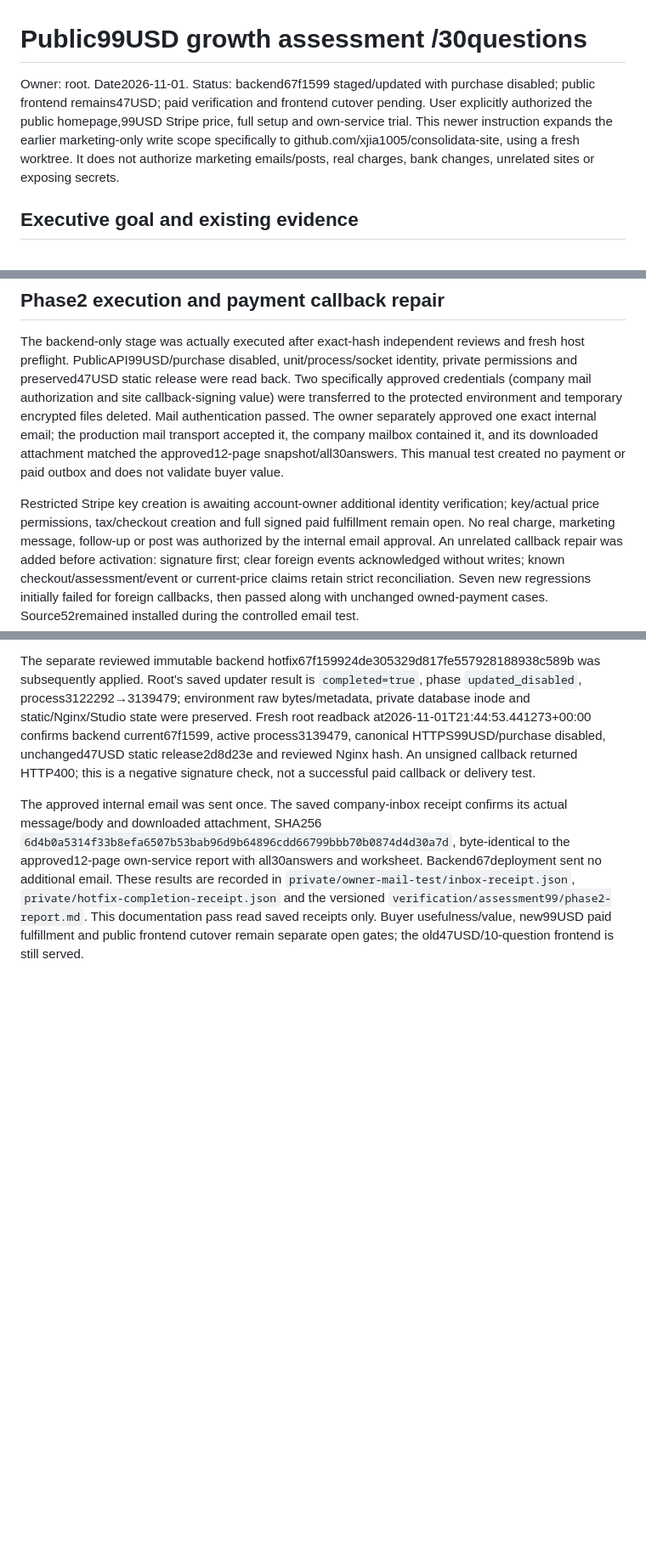
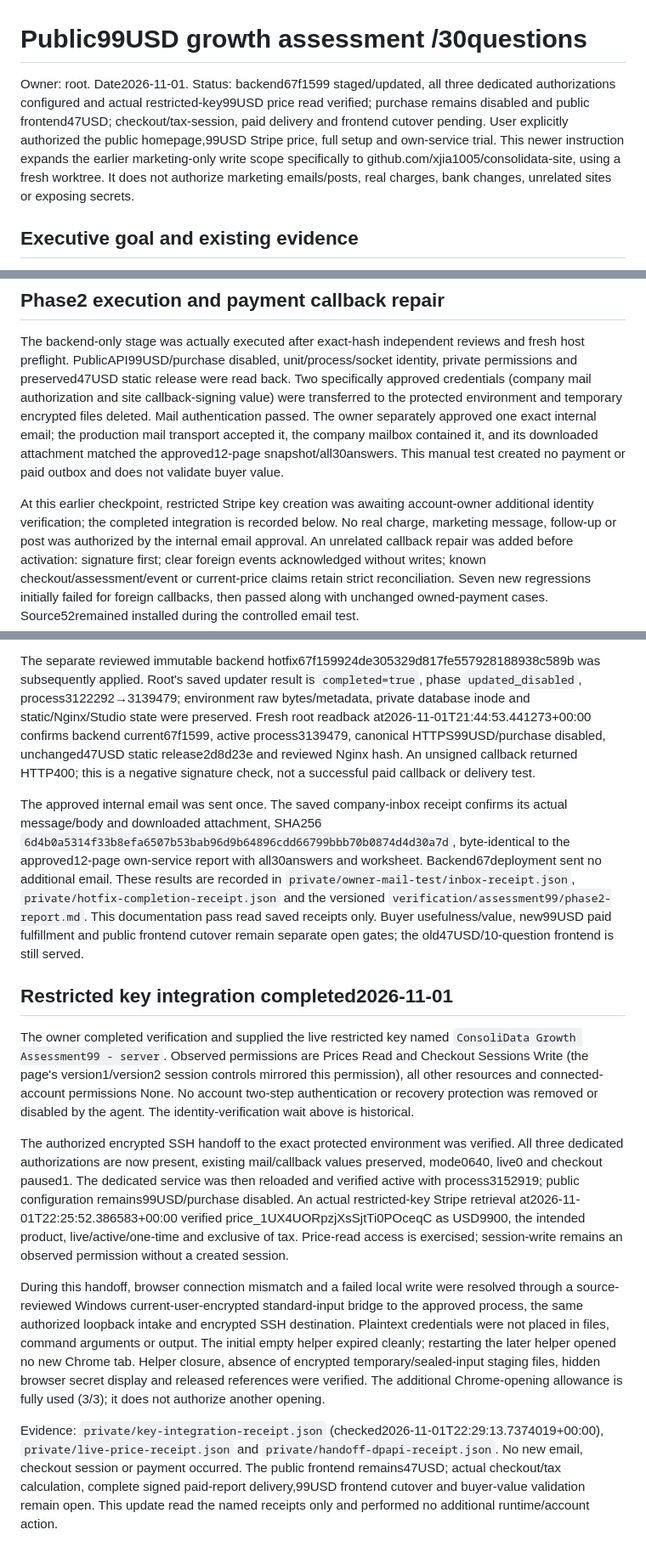
Before and after one commit to xjia1005/consolidata-site, a Markdown page: docs/tasks/2026-11-01-public-assessment-99.md, 3 parts joined by grey strips. Shown at 85% size. Drawn GitHub-style; blank space fills up the shorter version.

```diff
--- a/docs/tasks/2026-11-01-public-assessment-99.md
+++ b/docs/tasks/2026-11-01-public-assessment-99.md
@@ -1,6 +1,6 @@
 # Public99USD growth assessment /30questions
 
-Owner: root. Date2026-11-01. Status: backend67f1599 staged/updated with purchase disabled; public frontend remains47USD; paid verification and frontend cutover pending. User explicitly authorized the public homepage,99USD Stripe price, full setup and own-service trial. This newer instruction expands the earlier marketing-only write scope specifically to github.com/xjia1005/consolidata-site, using a fresh worktree. It does not authorize marketing emails/posts, real charges, bank changes, unrelated sites or exposing secrets.
+Owner: root. Date2026-11-01. Status: backend67f1599 staged/updated, all three dedicated authorizations configured and actual restricted-key99USD price read verified; purchase remains disabled and public frontend47USD; checkout/tax-session, paid delivery and frontend cutover pending. User explicitly authorized the public homepage,99USD Stripe price, full setup and own-service trial. This newer instruction expands the earlier marketing-only write scope specifically to github.com/xjia1005/consolidata-site, using a fresh worktree. It does not authorize marketing emails/posts, real charges, bank changes, unrelated sites or exposing secrets.
 
 ## Executive goal and existing evidence
 
@@ -60,8 +60,18 @@ Deployment review found live-off would halt paid delivery during checkout rollba
 
 The backend-only stage was actually executed after exact-hash independent reviews and fresh host preflight. PublicAPI99USD/purchase disabled, unit/process/socket identity, private permissions and preserved47USD static release were read back. Two specifically approved credentials (company mail authorization and site callback-signing value) were transferred to the protected environment and temporary encrypted files deleted. Mail authentication passed. The owner separately approved one exact internal email; the production mail transport accepted it, the company mailbox contained it, and its downloaded attachment matched the approved12-page snapshot/all30answers. This manual test created no payment or paid outbox and does not validate buyer value.
 
-Restricted Stripe key creation is awaiting account-owner additional identity verification; key/actual price permissions, tax/checkout creation and full signed paid fulfillment remain open. No real charge, marketing message, follow-up or post was authorized by the internal email approval. An unrelated callback repair was added before activation: signature first; clear foreign events acknowledged without writes; known checkout/assessment/event or current-price claims retain strict reconciliation. Seven new regressions initially failed for foreign callbacks, then passed along with unchanged owned-payment cases. Source52remained installed during the controlled email test.
+At this earlier checkpoint, restricted Stripe key creation was awaiting account-owner additional identity verification; the completed integration is recorded below. No real charge, marketing message, follow-up or post was authorized by the internal email approval. An unrelated callback repair was added before activation: signature first; clear foreign events acknowledged without writes; known checkout/assessment/event or current-price claims retain strict reconciliation. Seven new regressions initially failed for foreign callbacks, then passed along with unchanged owned-payment cases. Source52remained installed during the controlled email test.
 
 The separate reviewed immutable backend hotfix67f159924de305329d817fe557928188938c589b was subsequently applied. Root's saved updater result is `completed=true`, phase `updated_disabled`, process3122292→3139479; environment raw bytes/metadata, private database inode and static/Nginx/Studio state were preserved. Fresh root readback at2026-11-01T21:44:53.441273+00:00 confirms backend current67f1599, active process3139479, canonical HTTPS99USD/purchase disabled, unchanged47USD static release2d8d23e and reviewed Nginx hash. An unsigned callback returned HTTP400; this is a negative signature check, not a successful paid callback or delivery test.
 
 The approved internal email was sent once. The saved company-inbox receipt confirms its actual message/body and downloaded attachment, SHA256 `6d4b0a5314f33b8efa6507b53bab96d9b64896cdd66799bbb70b0874d4d30a7d`, byte-identical to the approved12-page own-service report with all30answers and worksheet. Backend67deployment sent no additional email. These results are recorded in `private/owner-mail-test/inbox-receipt.json`, `private/hotfix-completion-receipt.json` and the versioned `verification/assessment99/phase2-report.md`. This documentation pass read saved receipts only. Buyer usefulness/value, new99USD paid fulfillment and public frontend cutover remain separate open gates; the old47USD/10-question frontend is still served.
+
+## Restricted key integration completed2026-11-01
+
+The owner completed verification and supplied the live restricted key named `ConsoliData Growth Assessment99 - server`. Observed permissions are Prices Read and Checkout Sessions Write (the page's version1/version2 session controls mirrored this permission), all other resources and connected-account permissions None. No account two-step authentication or recovery protection was removed or disabled by the agent. The identity-verification wait above is historical.
+
+The authorized encrypted SSH handoff to the exact protected environment was verified. All three dedicated authorizations are now present, existing mail/callback values preserved, mode0640, live0 and checkout paused1. The dedicated service was then reloaded and verified active with process3152919; public configuration remains99USD/purchase disabled. An actual restricted-key Stripe retrieval at2026-11-01T22:25:52.386583+00:00 verified price_1UX4UORpzjXsSjtTi0POceqC as USD9900, the intended product, live/active/one-time and exclusive of tax. Price-read access is exercised; session-write remains an observed permission without a created session.
+
+During this handoff, browser connection mismatch and a failed local write were resolved through a source-reviewed Windows current-user-encrypted standard-input bridge to the approved process, the same authorized loopback intake and encrypted SSH destination. Plaintext credentials were not placed in files, command arguments or output. The initial empty helper expired cleanly; restarting the later helper opened no new Chrome tab. Helper closure, absence of encrypted temporary/sealed-input staging files, hidden browser secret display and released references were verified. The additional Chrome-opening allowance is fully used (3/3); it does not authorize another opening.
+
+Evidence: `private/key-integration-receipt.json` (checked2026-11-01T22:29:13.7374019+00:00), `private/live-price-receipt.json` and `private/handoff-dpapi-receipt.json`. No new email, checkout session or payment occurred. The public frontend remains47USD; actual checkout/tax calculation, complete signed paid-report delivery,99USD frontend cutover and buyer-value validation remain open. This update read the named receipts only and performed no additional runtime/account action.
```
Also changed, not shown: verification/assessment99/phase2-report.md (+13 -1 lines).
